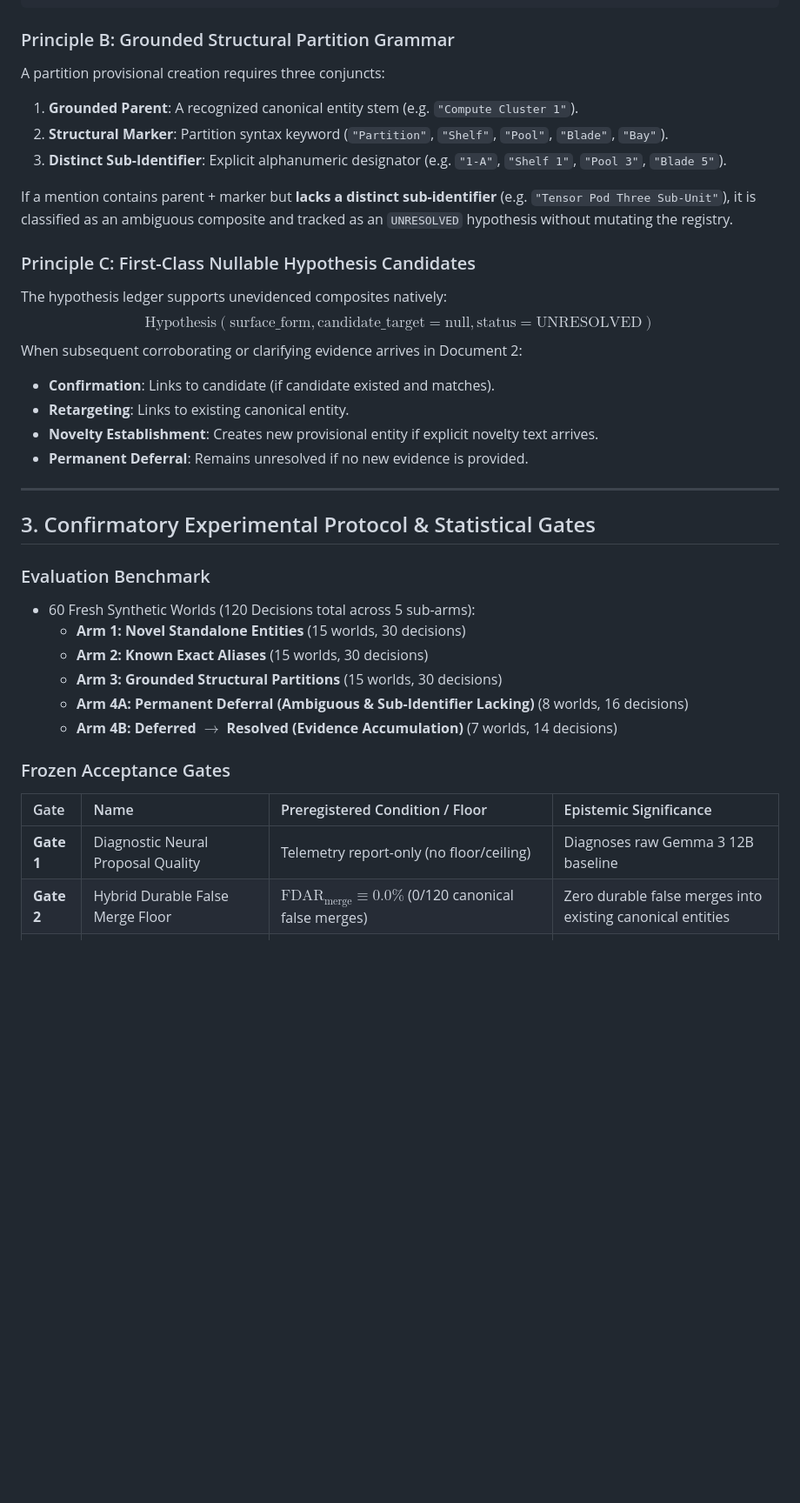
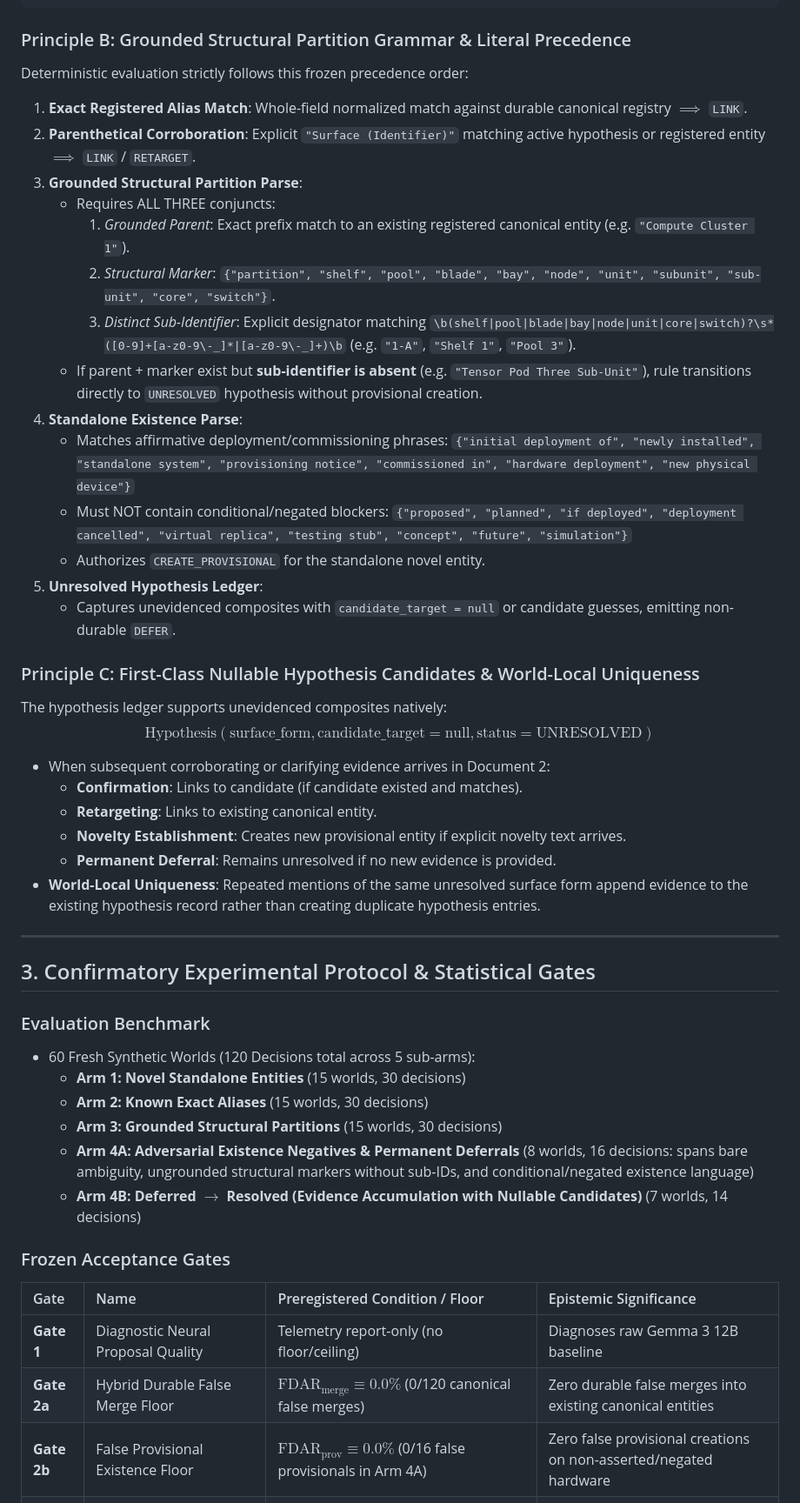
Before and after one commit to admiralorbiter/gene, a Markdown page: research/contracts/CONTRACT-R8-8C-R2.md, the part around one of its changes. Shown at 87% size. GitHub-like rendering; blank space fills up the shorter version.

Commit message:
docs(r8-8c-r2): harden contract with existence floor Gate 2b, literal grammar precedence, nullable hypotheses, and cryptographic sealing

````diff
--- a/research/contracts/CONTRACT-R8-8C-R2.md
+++ b/research/contracts/CONTRACT-R8-8C-R2.md
@@ -56,22 +56,34 @@ However, R1 revealed two structural boundaries:
 [CREATE_PROVISIONAL (Reversible)]             [LINK to Canonical / Provisional]
 ```
 
-### Principle B: Grounded Structural Partition Grammar
-A partition provisional creation requires three conjuncts:
-1. **Grounded Parent**: A recognized canonical entity stem (e.g. `"Compute Cluster 1"`).
-2. **Structural Marker**: Partition syntax keyword (`"Partition"`, `"Shelf"`, `"Pool"`, `"Blade"`, `"Bay"`).
-3. **Distinct Sub-Identifier**: Explicit alphanumeric designator (e.g. `"1-A"`, `"Shelf 1"`, `"Pool 3"`, `"Blade 5"`).
+### Principle B: Grounded Structural Partition Grammar & Literal Precedence
+Deterministic evaluation strictly follows this frozen precedence order:
+1. **Exact Registered Alias Match**: Whole-field normalized match against durable canonical registry $\implies$ `LINK`.
+2. **Parenthetical Corroboration**: Explicit `"Surface (Identifier)"` matching active hypothesis or registered entity $\implies$ `LINK` / `RETARGET`.
+3. **Grounded Structural Partition Parse**:
+   - Requires ALL THREE conjuncts:
+     1. *Grounded Parent*: Exact prefix match to an existing registered canonical entity (e.g. `"Compute Cluster 1"`).
+     2. *Structural Marker*: `{"partition", "shelf", "pool", "blade", "bay", "node", "unit", "subunit", "sub-unit", "core", "switch"}`.
+     3. *Distinct Sub-Identifier*: Explicit designator matching `\b(shelf|pool|blade|bay|node|unit|core|switch)?\s*([0-9]+[a-z0-9\-_]*|[a-z0-9\-_]+)\b` (e.g. `"1-A"`, `"Shelf 1"`, `"Pool 3"`).
+   - If parent + marker exist but **sub-identifier is absent** (e.g. `"Tensor Pod Three Sub-Unit"`), rule transitions directly to `UNRESOLVED` hypothesis without provisional creation.
+4. **Standalone Existence Parse**:
+   - Matches affirmative deployment/commissioning phrases:
+     `{"initial deployment of", "newly installed", "standalone system", "provisioning notice", "commissioned in", "hardware deployment", "new physical device"}`
+   - Must NOT contain conditional/negated blockers:
+     `{"proposed", "planned", "if deployed", "deployment cancelled", "virtual replica", "testing stub", "concept", "future", "simulation"}`
+   - Authorizes `CREATE_PROVISIONAL` for the standalone novel entity.
+5. **Unresolved Hypothesis Ledger**:
+   - Captures unevidenced composites with `candidate_target = null` or candidate guesses, emitting non-durable `DEFER`.
 
-If a mention contains parent + marker but **lacks a distinct sub-identifier** (e.g. `"Tensor Pod Three Sub-Unit"`), it is classified as an ambiguous composite and tracked as an `UNRESOLVED` hypothesis without mutating the registry.
-
-### Principle C: First-Class Nullable Hypothesis Candidates
+### Principle C: First-Class Nullable Hypothesis Candidates & World-Local Uniqueness
 The hypothesis ledger supports unevidenced composites natively:
 $$\text{Hypothesis}(\text{surface\_form}, \text{candidate\_target} = \text{null}, \text{status} = \text{UNRESOLVED})$$
-When subsequent corroborating or clarifying evidence arrives in Document 2:
-- **Confirmation**: Links to candidate (if candidate existed and matches).
-- **Retargeting**: Links to existing canonical entity.
-- **Novelty Establishment**: Creates new provisional entity if explicit novelty text arrives.
-- **Permanent Deferral**: Remains unresolved if no new evidence is provided.
+- When subsequent corroborating or clarifying evidence arrives in Document 2:
+  - **Confirmation**: Links to candidate (if candidate existed and matches).
+  - **Retargeting**: Links to existing canonical entity.
+  - **Novelty Establishment**: Creates new provisional entity if explicit novelty text arrives.
+  - **Permanent Deferral**: Remains unresolved if no new evidence is provided.
+- **World-Local Uniqueness**: Repeated mentions of the same unresolved surface form append evidence to the existing hypothesis record rather than creating duplicate hypothesis entries.
 
 ---
 
@@ -82,14 +94,15 @@ When subsequent corroborating or clarifying evidence arrives in Document 2:
   - **Arm 1: Novel Standalone Entities** (15 worlds, 30 decisions)
   - **Arm 2: Known Exact Aliases** (15 worlds, 30 decisions)
   - **Arm 3: Grounded Structural Partitions** (15 worlds, 30 decisions)
-  - **Arm 4A: Permanent Deferral (Ambiguous & Sub-Identifier Lacking)** (8 worlds, 16 decisions)
-  - **Arm 4B: Deferred $\to$ Resolved (Evidence Accumulation)** (7 worlds, 14 decisions)
+  - **Arm 4A: Adversarial Existence Negatives & Permanent Deferrals** (8 worlds, 16 decisions: spans bare ambiguity, ungrounded structural markers without sub-IDs, and conditional/negated existence language)
+  - **Arm 4B: Deferred $\to$ Resolved (Evidence Accumulation with Nullable Candidates)** (7 worlds, 14 decisions)
 
 ### Frozen Acceptance Gates
 
 | Gate | Name | Preregistered Condition / Floor | Epistemic Significance |
 | :--- | :--- | :--- | :--- |
 | **Gate 1** | Diagnostic Neural Proposal Quality | Telemetry report-only (no floor/ceiling) | Diagnoses raw Gemma 3 12B baseline |
-| **Gate 2** | Hybrid Durable False Merge Floor | $\text{FDAR}_{\text{merge}} \equiv 0.0\%$ (0/120 canonical false merges) | Zero durable false merges into existing canonical entities |
+| **Gate 2a** | Hybrid Durable False Merge Floor | $\text{FDAR}_{\text{merge}} \equiv 0.0\%$ (0/120 canonical false merges) | Zero durable false merges into existing canonical entities |
+| **Gate 2b** | False Provisional Existence Floor | $\text{FDAR}_{\text{prov}} \equiv 0.0\%$ (0/16 false provisionals in Arm 4A) | Zero false provisional creations on non-asserted/negated hardware |
 | **Gate 3** | Provisional Entity Fragmentation | 0 duplicate creations across all worlds | Prevents multiple provisional IDs for same entity within a world |
 | **Gate 4** | Permanent Non-Resolution Invariant | $\ge 7/8$ worlds ($87.5\%$) in Sub-Arm 4A | Both Doc 1 and Doc 2 remain non-durable |
````
Also changed, not shown: other parts of research/contracts/CONTRACT-R8-8C-R2.md (+15 -9 lines), research/contracts/CONTRACT-R8-8C-R1.md (+3 -3 lines).
